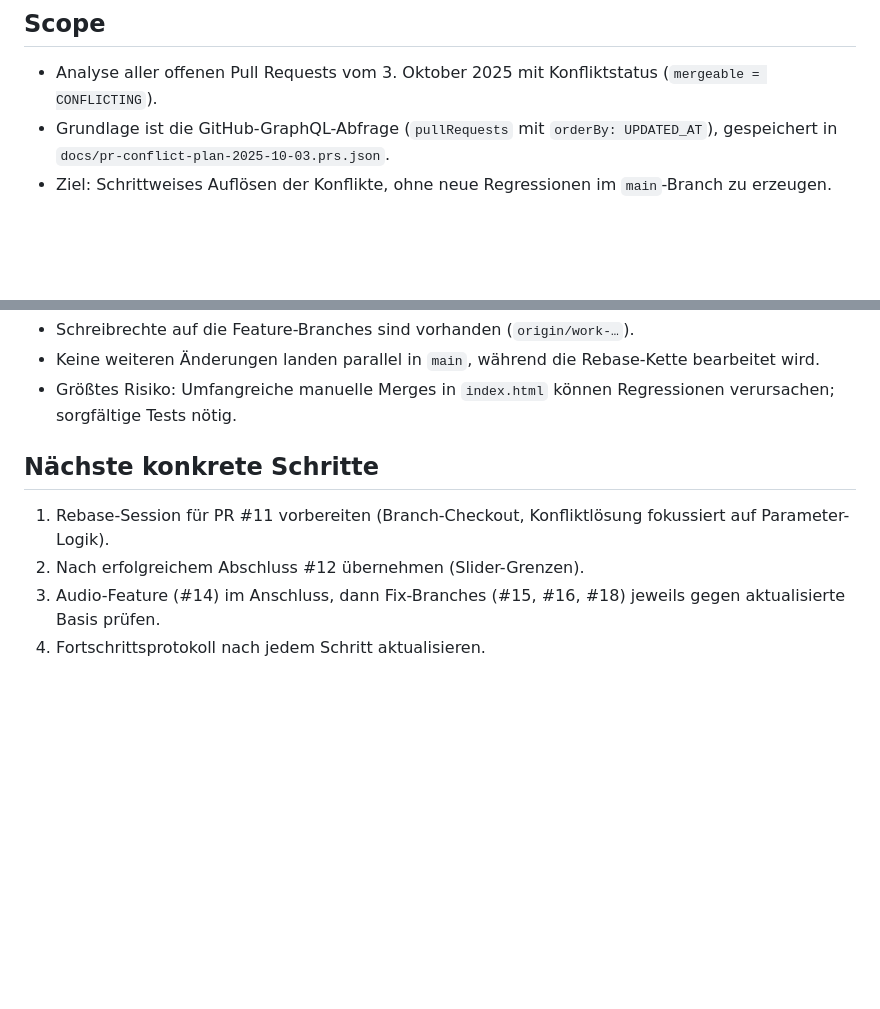
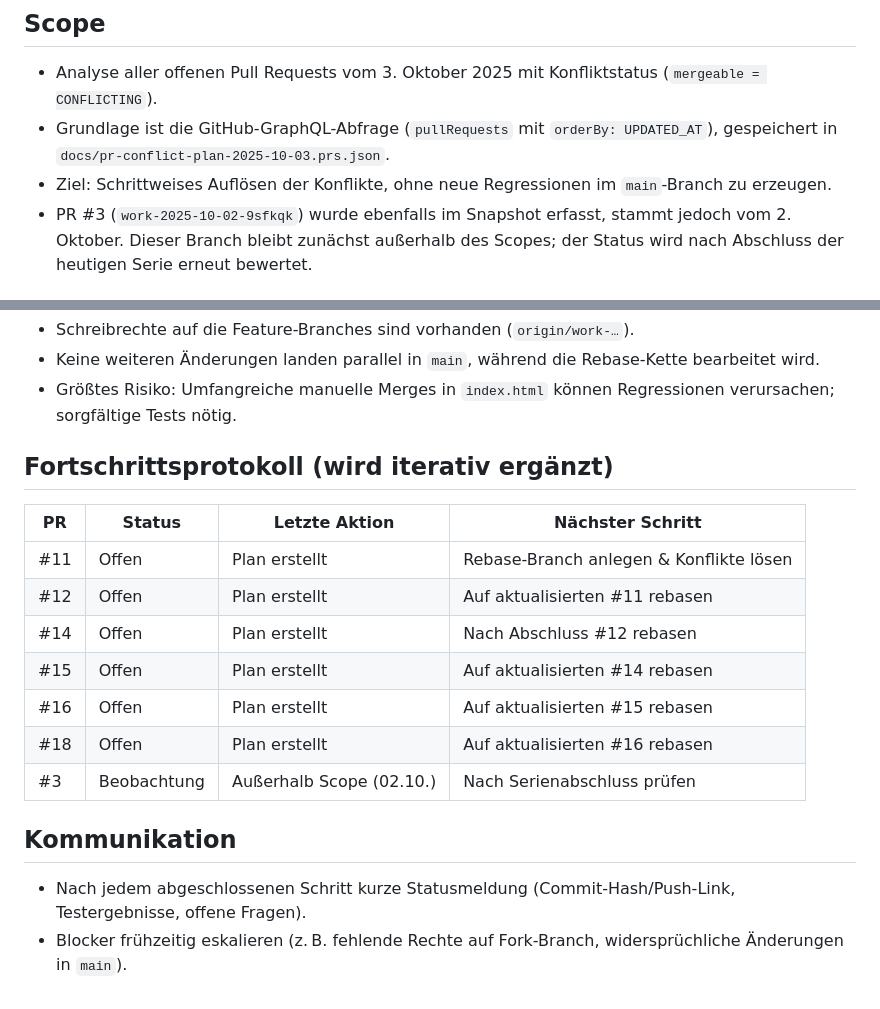
Before and after one commit to cognifex/OrderlyChaos, a Markdown page: docs/pr-conflict-plan-2025-10-03.md, 2 parts joined by grey strips. GitHub-like rendering; blank space fills up the shorter version.

```diff
--- a/docs/pr-conflict-plan-2025-10-03.md
+++ b/docs/pr-conflict-plan-2025-10-03.md
@@ -4,4 +4,5 @@
 - Analyse aller offenen Pull Requests vom 3. Oktober 2025 mit Konfliktstatus (`mergeable = CONFLICTING`).
 - Grundlage ist die GitHub-GraphQL-Abfrage (`pullRequests` mit `orderBy: UPDATED_AT`), gespeichert in `docs/pr-conflict-plan-2025-10-03.prs.json`.
 - Ziel: Schrittweises Auflösen der Konflikte, ohne neue Regressionen im `main`-Branch zu erzeugen.
+- PR #3 (`work-2025-10-02-9sfkqk`) wurde ebenfalls im Snapshot erfasst, stammt jedoch vom 2. Oktober. Dieser Branch bleibt zunächst außerhalb des Scopes; der Status wird nach Abschluss der heutigen Serie erneut bewertet.
 
@@ -48,8 +59,17 @@
 - Keine weiteren Änderungen landen parallel in `main`, während die Rebase-Kette bearbeitet wird.
 - Größtes Risiko: Umfangreiche manuelle Merges in `index.html` können Regressionen verursachen; sorgfältige Tests nötig.
 
-## Nächste konkrete Schritte
-1. Rebase-Session für PR #11 vorbereiten (Branch-Checkout, Konfliktlösung fokussiert auf Parameter-Logik).
-2. Nach erfolgreichem Abschluss #12 übernehmen (Slider-Grenzen).
-3. Audio-Feature (#14) im Anschluss, dann Fix-Branches (#15, #16, #18) jeweils gegen aktualisierte Basis prüfen.
-4. Fortschrittsprotokoll nach jedem Schritt aktualisieren.
+## Fortschrittsprotokoll (wird iterativ ergänzt)
+| PR | Status | Letzte Aktion | Nächster Schritt |
+|----|--------|---------------|------------------|
+| #11 | Offen | Plan erstellt | Rebase-Branch anlegen & Konflikte lösen |
+| #12 | Offen | Plan erstellt | Auf aktualisierten #11 rebasen |
+| #14 | Offen | Plan erstellt | Nach Abschluss #12 rebasen |
+| #15 | Offen | Plan erstellt | Auf aktualisierten #14 rebasen |
+| #16 | Offen | Plan erstellt | Auf aktualisierten #15 rebasen |
+| #18 | Offen | Plan erstellt | Auf aktualisierten #16 rebasen |
+| #3  | Beobachtung | Außerhalb Scope (02.10.) | Nach Serienabschluss prüfen |
+
+## Kommunikation
+- Nach jedem abgeschlossenen Schritt kurze Statusmeldung (Commit-Hash/Push-Link, Testergebnisse, offene Fragen).
+- Blocker frühzeitig eskalieren (z. B. fehlende Rechte auf Fork-Branch, widersprüchliche Änderungen in `main`).
```
Also changed, not shown: other parts of docs/pr-conflict-plan-2025-10-03.md (+31 -21 lines), AGENTS.md (+38 -3 lines).
